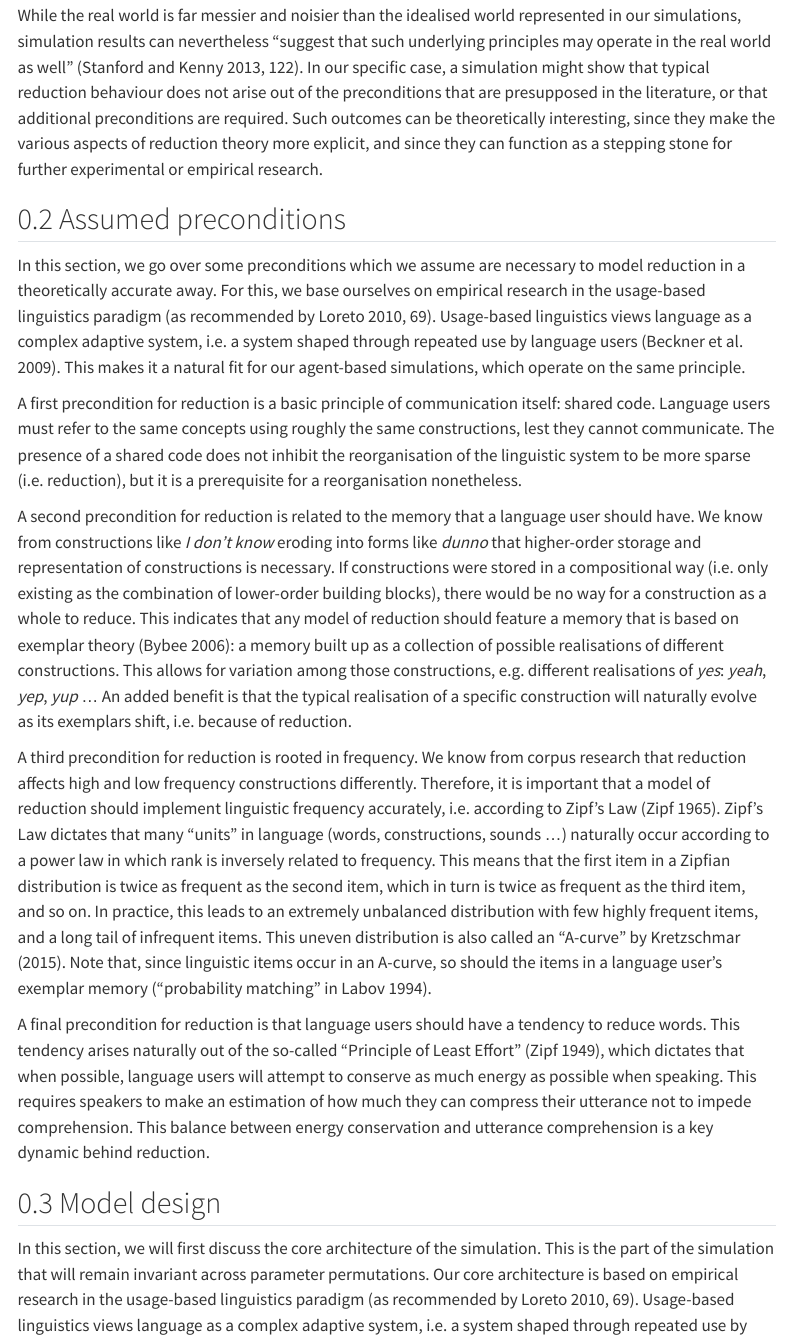
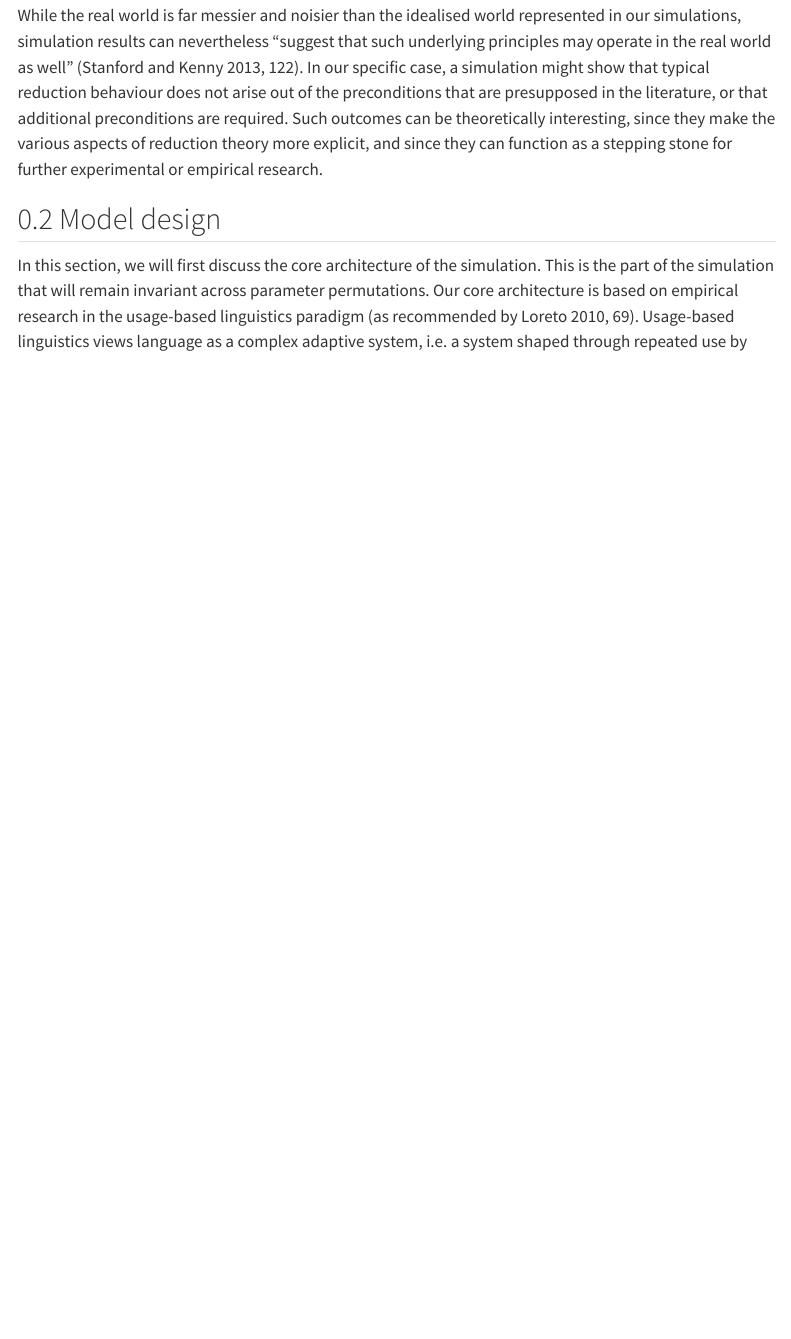
Before and after one commit to AntheSevenants/fwo-frequency-reduction, a Quarto document (article/article.qmd): the page in a window 1100 px wide, from 2560 px down. Rendered offline with R 4.5, knitr and Pandoc in place of Quarto, with nearby package versions; menus at the side of the page are left out.

Commit message:
Completely remove the assumptions section

```diff
--- a/article/article.qmd
+++ b/article/article.qmd
@@ -86,18 +86,6 @@ Finally, existing theory on reduction also does not interact with the prospect o
 Empirically, it is impossible to change reality in the past in order to trace any cascading effects in the long term in corpus data. To find the requirements of the reduction effect in spite of this, we turn to computer simulations. Computer simulations allow one to virtualise reality into a model in which virtual language users ("agents") communicate with each other on the basis of simple, local rules. The idea is that the interplay of their interactions leads to emergent linguistic behaviour, which in our case is the reducing effect. Our goal in this article is to investigate which set of requirements is needed for the language in our computer model to exhibit the reducing effect, displaying the same properties as those found in corpus data. Because we work with computer simulations, we can assume several outlooks on reality and the reducing effect, and try several assumptions in order to find the minimal requirements needed for the reducing effect to occur.
 
 While the real world is far messier and noisier than the idealised world represented in our simulations, simulation results can nevertheless "suggest that such underlying principles may operate in the real world as well" [@stanford_revisiting_2013, 122]. In our specific case, a simulation might show that typical reduction behaviour does not arise out of the preconditions that are presupposed in the literature, or that additional preconditions are required. Such outcomes can be theoretically interesting, since they make the various aspects of reduction theory more explicit, and since they can function as a stepping stone for further experimental or empirical research.
-
-## Assumed preconditions {#sec-preconditions}
-
-In this section, we go over some preconditions which we assume are necessary to model reduction in a theoretically accurate away. For this, we base ourselves on empirical research in the usage-based linguistics paradigm [as recommended by @loreto_theoretical_2010, 69]. Usage-based linguistics views language as a complex adaptive system, i.e. a system shaped through repeated use by language users [@beckner_language_2009]. This makes it a natural fit for our agent-based simulations, which operate on the same principle.
-
-A first precondition for reduction is a basic principle of communication itself: shared code. Language users must refer to the same concepts using roughly the same constructions, lest they cannot communicate. The presence of a shared code does not inhibit the reorganisation of the linguistic system to be more sparse (i.e. reduction), but it is a prerequisite for a reorganisation nonetheless.
-
-A second precondition for reduction is related to the memory that a language user should have. We know from constructions like *I don't know* eroding into forms like *dunno* that higher-order storage and representation of constructions is necessary. If constructions were stored in a compositional way (i.e. only existing as the combination of lower-order building blocks), there would be no way for a construction as a whole to reduce. This indicates that any model of reduction should feature a memory that is based on exemplar theory [@bybee_usage_2006]: a memory built up as a collection of possible realisations of different constructions. This allows for variation among those constructions, e.g. different realisations of *yes*: *yeah*, *yep*, *yup* ... An added benefit is that the typical realisation of a specific construction will naturally evolve as its exemplars shift, i.e. because of reduction.
-
-A third precondition for reduction is rooted in frequency. We know from corpus research that reduction affects high and low frequency constructions differently. Therefore, it is important that a model of reduction should implement linguistic frequency accurately, i.e. according to Zipf's Law [@zipf_psycho-biology_1965]. Zipf's Law dictates that many "units" in language (words, constructions, sounds ...) naturally occur according to a power law in which rank is inversely related to frequency. This means that the first item in a Zipfian distribution is twice as frequent as the second item, which in turn is twice as frequent as the third item, and so on. In practice, this leads to an extremely unbalanced distribution with few highly frequent items, and a long tail of infrequent items. This uneven distribution is also called an "A-curve" by @kretzschmar_language_2015. Note that, since linguistic items occur in an A-curve, so should the items in a language user's exemplar memory ["probability matching" in @labov_principles_1994].
-
-A final precondition for reduction is that language users should have a tendency to reduce words. This tendency arises naturally out of the so-called "Principle of Least Effort" [@zipf_human_1949], which dictates that when possible, language users will attempt to conserve as much energy as possible when speaking. This requires speakers to make an estimation of how much they can compress their utterance not to impede comprehension. This balance between energy conservation and utterance comprehension is a key dynamic behind reduction.
 
 ## Model design
 
```
